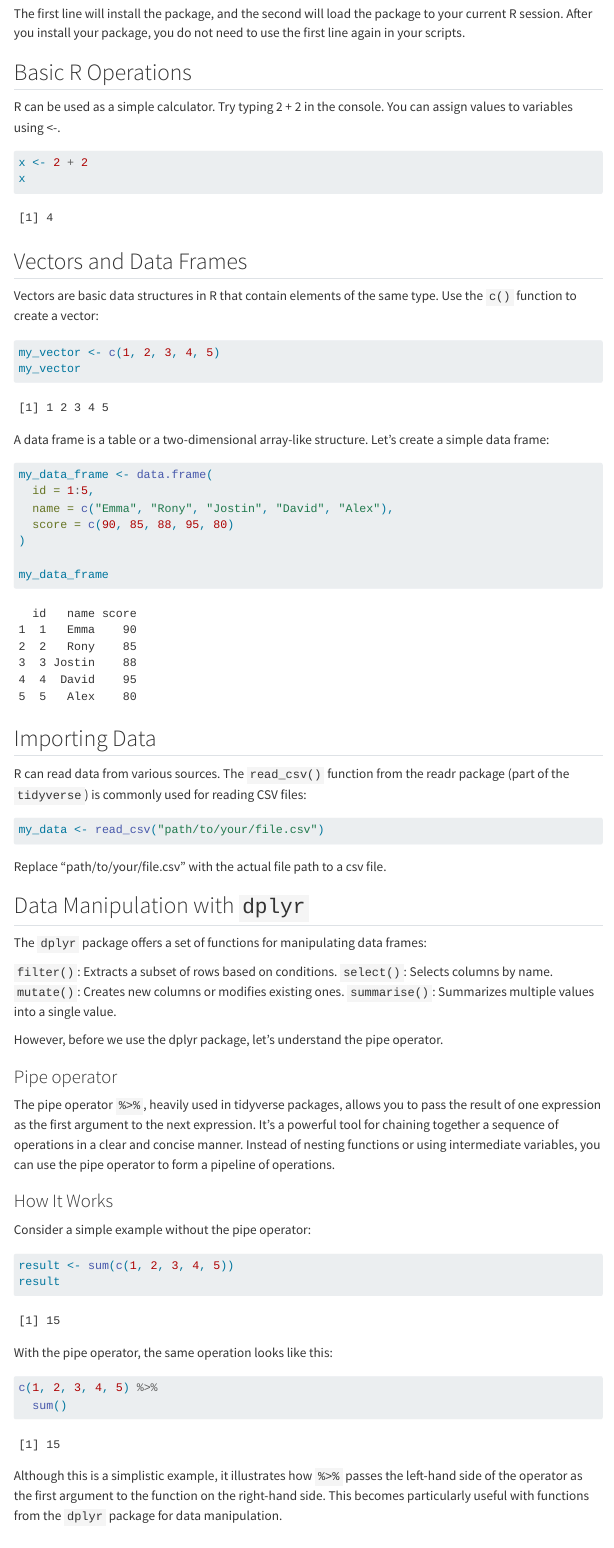
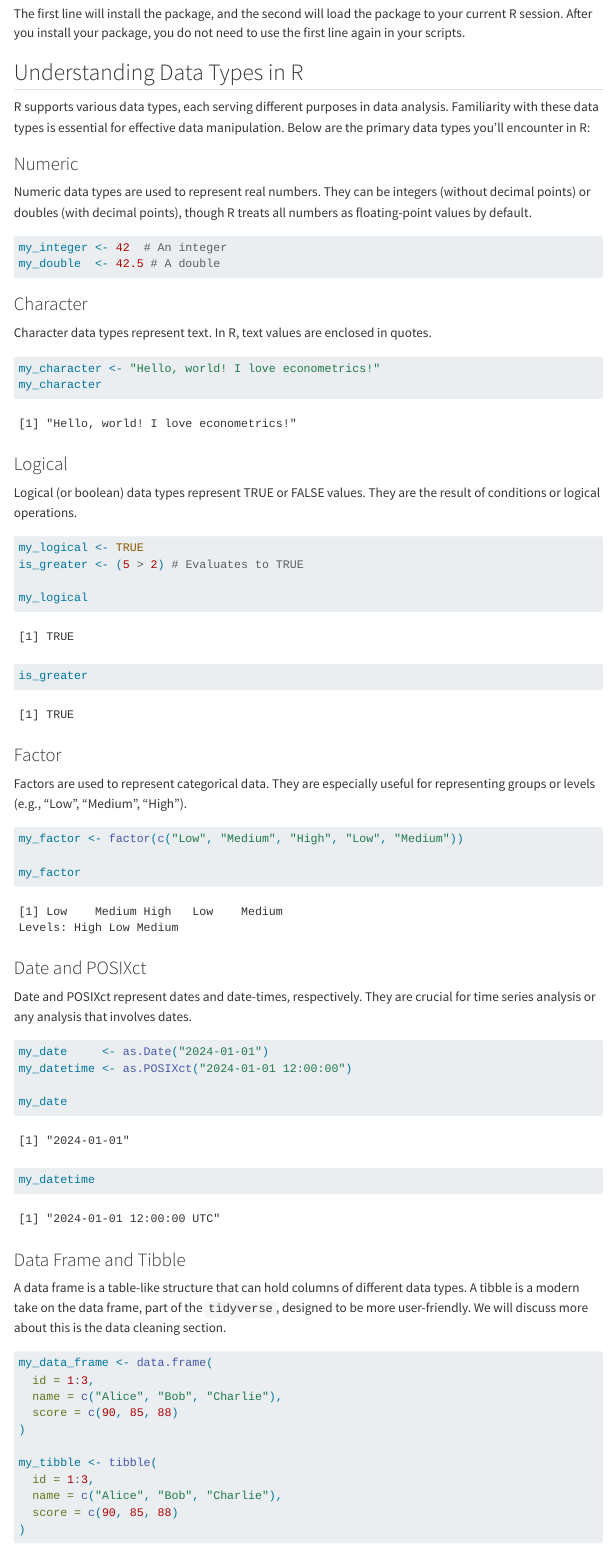
Before and after one commit to RRMaximiliano/edu-harvard-programming, a Quarto document (content/01-basics.qmd): the page in a window 1100 px wide, from 730 px down. Rendered offline with R 4.5, knitr and Pandoc in place of Quarto, with nearby package versions; menus at the side of the page are left out; long lines of code are wrapped.

Commit message:
:pencil: added data types to the intro

````diff
--- a/content/01-basics.qmd
+++ b/content/01-basics.qmd
@@ -35,3 +35,75 @@ library(tidyverse)
 
 The first line will install the package, and the second will load the package to your current R session. After you install your package, you do not need to use the first line again in your scripts.
 
+## Understanding Data Types in R
+
+R supports various data types, each serving different purposes in data analysis. Familiarity with these data types is essential for effective data manipulation. Below are the primary data types you'll encounter in R:
+
+### Numeric
+
+Numeric data types are used to represent real numbers. They can be integers (without decimal points) or doubles (with decimal points), though R treats all numbers as floating-point values by default.
+
+```{r}
+my_integer <- 42  # An integer
+my_double  <- 42.5 # A double
+```
+
+### Character
+
+Character data types represent text. In R, text values are enclosed in quotes.
+
+```{r}
+my_character <- "Hello, world! I love econometrics!"
+my_character
+```
+
+### Logical
+
+Logical (or boolean) data types represent TRUE or FALSE values. They are the result of conditions or logical operations.
+
+```{r}
+my_logical <- TRUE
+is_greater <- (5 > 2) # Evaluates to TRUE
+
+my_logical
+is_greater
+```
+
+### Factor
+
+Factors are used to represent categorical data. They are especially useful for representing groups or levels (e.g., "Low", "Medium", "High").
+
+```{r}
+my_factor <- factor(c("Low", "Medium", "High", "Low", "Medium"))
+
+my_factor
+```
+
+### Date and POSIXct
+
+Date and POSIXct represent dates and date-times, respectively. They are crucial for time series analysis or any analysis that involves dates.
+
+```{r}
+my_date     <- as.Date("2024-01-01")
+my_datetime <- as.POSIXct("2024-01-01 12:00:00")
+
+my_date
+my_datetime
+```
+
+
+### Data Frame and Tibble
+
+A data frame is a table-like structure that can hold columns of different data types. A tibble is a modern take on the data frame, part of the `tidyverse`, designed to be more user-friendly. We will discuss more about this is the data cleaning section.
+
+```{r}
+my_data_frame <- data.frame(
+  id = 1:3,
+  name = c("Alice", "Bob", "Charlie"),
+  score = c(90, 85, 88)
+)
+
+my_tibble <- tibble(
+  id = 1:3,
+  name = c("Alice", "Bob", "Charlie"),
+  score = c(90, 85, 88)
@@ -38,6 +123,6 @@ The first line will install the package, and the second will load the package to
 ## Basic R Operations
 
-R can be used as a simple calculator. Try typing 2 + 2 in the console. You can assign values to variables using <-.
+Now, let's look at the basic operations. First, R can be used as a simple calculator. Try typing `2 + 2` in the console. You can assign values to variables using `<-`.
 
 ```{r}
 x <- 2 + 2
````
Also changed, not shown: docs/search.json, content/01-basics.qmd (13 more changed lines), 4 other files.
